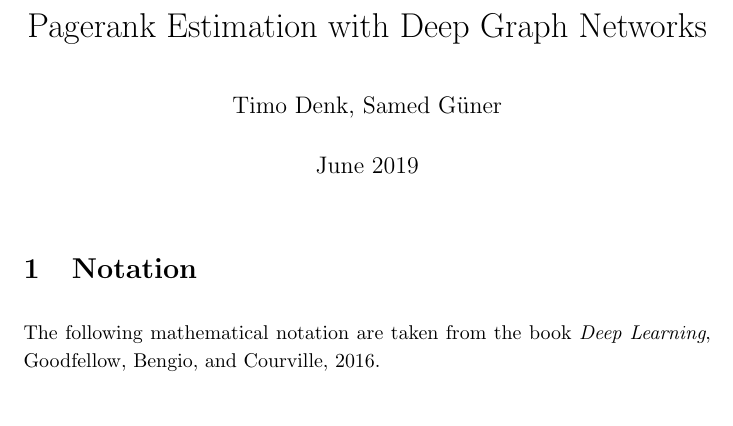
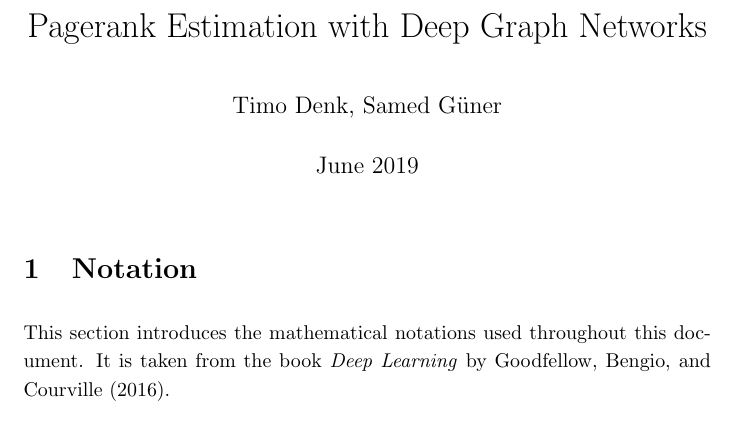
Before and after one commit to Simsso/Vision-Based-Page-Rank-Estimation, a LaTeX document (docs/article/article.tex, which reads docs/article/content/notation.tex): part of page 1 of 12, cut so that both start at the same text. Compiled offline with pdfLaTeX; a LaTeX package or settings file that is missing is left out.

Commit message:
Update notation into paragraph

```diff
--- a/docs/article/content/notation.tex
+++ b/docs/article/content/notation.tex
@@ -1,6 +1,6 @@
 \section{Notation}
 \label{notation}
-The following mathematical notation are taken from the book \citetitle{Goodfellow-et-al-2016}, \citeauthor{Goodfellow-et-al-2016}, \citeyear{Goodfellow-et-al-2016}.
+This section introduces the mathematical notations used throughout this document. It is taken from the book \citetitle{Goodfellow-et-al-2016} by \citeauthor{Goodfellow-et-al-2016} (\citeyear{Goodfellow-et-al-2016}).
 
 \vspace{\notationgap}
 % Need to use minipage to keep title of table on same page as table
```
